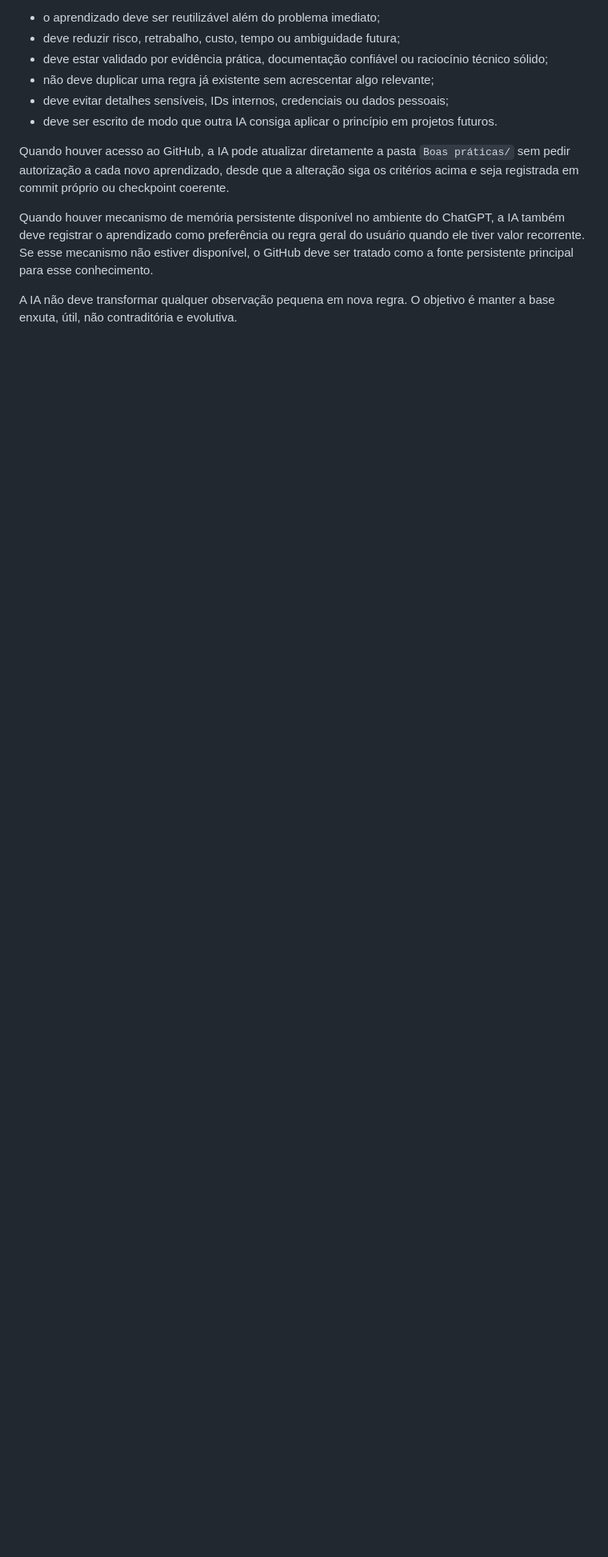
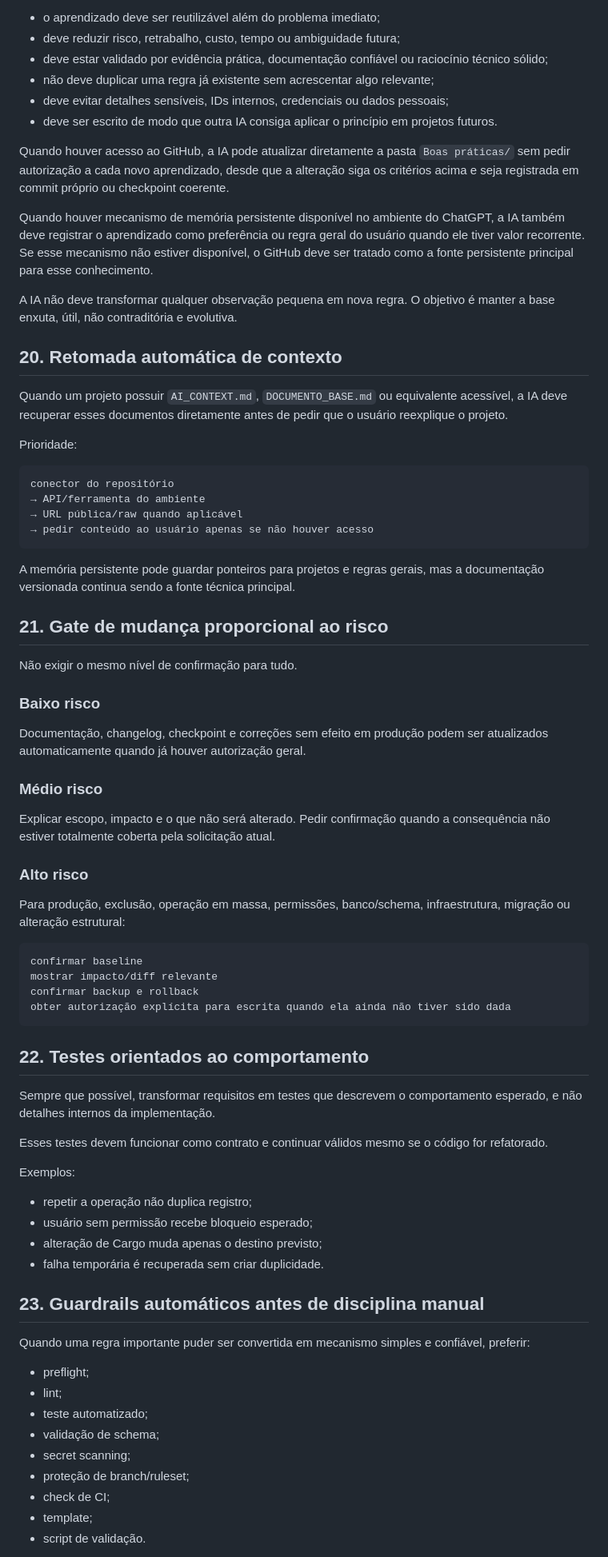
Before and after one commit to mcpmieda/escolaieda, a Markdown page: Boas práticas/01-REGRAS_PARA_IA.md, the part around one of its changes. Shown at 80% size. Drawn GitHub-style; blank space fills up the shorter version.

Commit message:
docs: adiciona retomada risco testes e incidentes

````diff
--- a/Boas práticas/01-REGRAS_PARA_IA.md
+++ b/Boas práticas/01-REGRAS_PARA_IA.md
@@ -281,3 +281,69 @@ Quando houver acesso ao GitHub, a IA pode atualizar diretamente a pasta `Boas pr
 Quando houver mecanismo de memória persistente disponível no ambiente do ChatGPT, a IA também deve registrar o aprendizado como preferência ou regra geral do usuário quando ele tiver valor recorrente. Se esse mecanismo não estiver disponível, o GitHub deve ser tratado como a fonte persistente principal para esse conhecimento.
 
 A IA não deve transformar qualquer observação pequena em nova regra. O objetivo é manter a base enxuta, útil, não contraditória e evolutiva.
+
+## 20. Retomada automática de contexto
+
+Quando um projeto possuir `AI_CONTEXT.md`, `DOCUMENTO_BASE.md` ou equivalente acessível, a IA deve recuperar esses documentos diretamente antes de pedir que o usuário reexplique o projeto.
+
+Prioridade:
+
+```text
+conector do repositório
+→ API/ferramenta do ambiente
+→ URL pública/raw quando aplicável
+→ pedir conteúdo ao usuário apenas se não houver acesso
+```
+
+A memória persistente pode guardar ponteiros para projetos e regras gerais, mas a documentação versionada continua sendo a fonte técnica principal.
+
+## 21. Gate de mudança proporcional ao risco
+
+Não exigir o mesmo nível de confirmação para tudo.
+
+### Baixo risco
+
+Documentação, changelog, checkpoint e correções sem efeito em produção podem ser atualizados automaticamente quando já houver autorização geral.
+
+### Médio risco
+
+Explicar escopo, impacto e o que não será alterado. Pedir confirmação quando a consequência não estiver totalmente coberta pela solicitação atual.
+
+### Alto risco
+
+Para produção, exclusão, operação em massa, permissões, banco/schema, infraestrutura, migração ou alteração estrutural:
+
+```text
+confirmar baseline
+mostrar impacto/diff relevante
+confirmar backup e rollback
+obter autorização explícita para escrita quando ela ainda não tiver sido dada
+```
+
+## 22. Testes orientados ao comportamento
+
+Sempre que possível, transformar requisitos em testes que descrevem o comportamento esperado, e não detalhes internos da implementação.
+
+Esses testes devem funcionar como contrato e continuar válidos mesmo se o código for refatorado.
+
+Exemplos:
+
+- repetir a operação não duplica registro;
+- usuário sem permissão recebe bloqueio esperado;
+- alteração de Cargo muda apenas o destino previsto;
+- falha temporária é recuperada sem criar duplicidade.
+
+## 23. Guardrails automáticos antes de disciplina manual
+
+Quando uma regra importante puder ser convertida em mecanismo simples e confiável, preferir:
+
+- preflight;
+- lint;
+- teste automatizado;
+- validação de schema;
+- secret scanning;
+- proteção de branch/ruleset;
+- check de CI;
+- template;
+- script de validação.
+
````
Also changed, not shown: other parts of Boas práticas/01-REGRAS_PARA_IA.md (+45 -0 lines).
